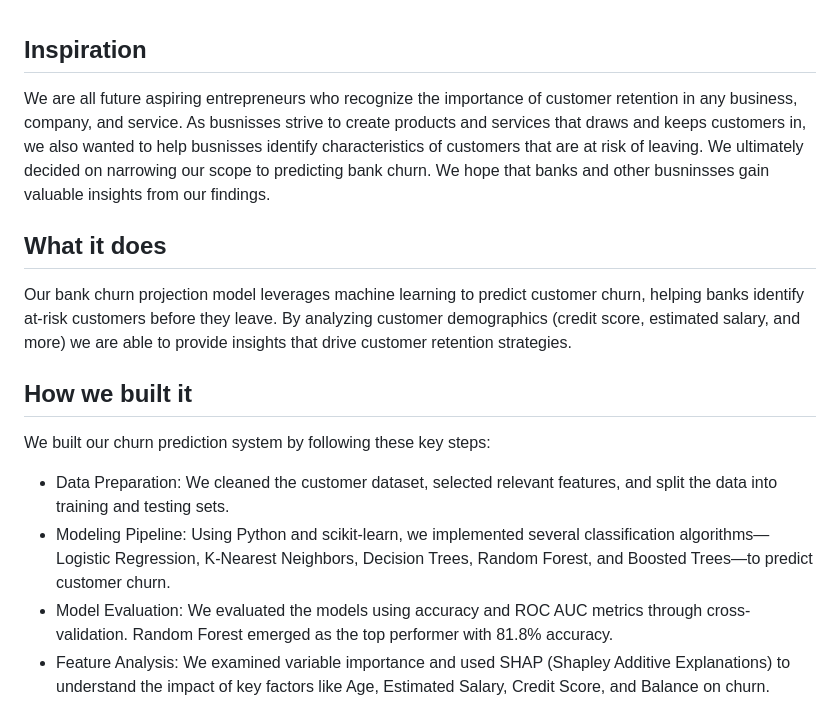
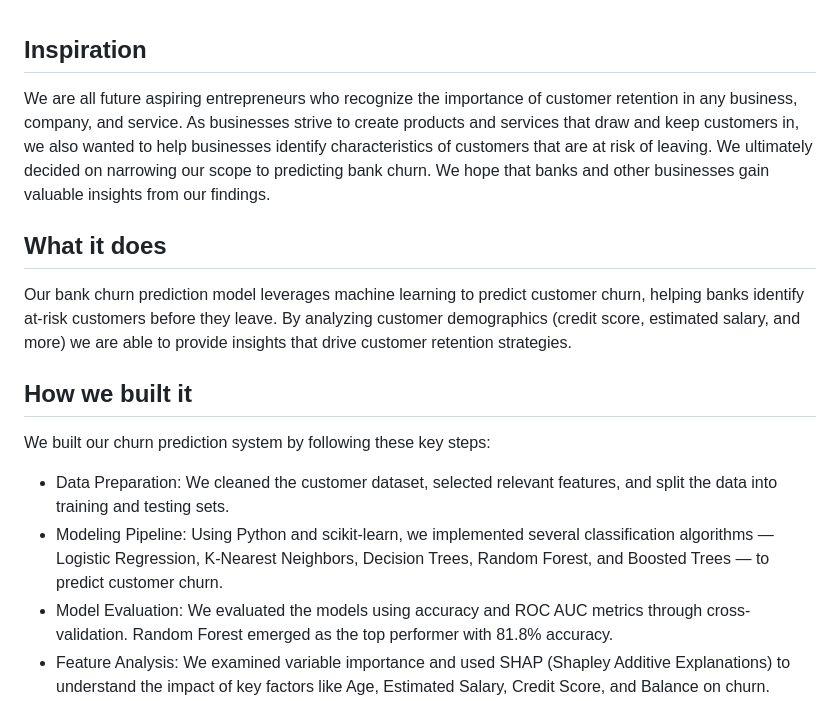
Before and after one commit to mpabbathi/churn-orbit, a Markdown page: README.md, the part around one of its changes. Rendered like a GitHub page.

```diff
--- a/README.md
+++ b/README.md
@@ -1,21 +1,13 @@
 ## Inspiration
-We are all future aspiring entrepreneurs who recognize the importance of customer
-retention in any business, company, and service. As busnisses strive to create products
-and services that draws and keeps customers in, we also wanted to help busnisses
-identify characteristics of customers that are at risk of leaving. We ultimately decided
-on narrowing our scope to predicting bank churn. We hope that banks and other busninsses
-gain valuable insights from our findings.
+We are all future aspiring entrepreneurs who recognize the importance of customer retention in any business, company, and service. As businesses strive to create products and services that draw and keep customers in, we also wanted to help businesses identify characteristics of customers that are at risk of leaving. We ultimately decided on narrowing our scope to predicting bank churn. We hope that banks and other businesses gain valuable insights from our findings.
 
 ## What it does
-Our bank churn projection model leverages machine learning to predict customer churn,
-helping banks identify at-risk customers before they leave.  By analyzing customer
-demographics (credit score, estimated salary, and more) we are able to provide insights
-that drive customer retention strategies.
+Our bank churn prediction model leverages machine learning to predict customer churn,  helping banks identify at-risk customers before they leave.  By analyzing customer demographics (credit score, estimated salary, and more) we are able to provide insights that drive customer retention strategies.
 
 ## How we built it
 We built our churn prediction system by following these key steps:
 - Data Preparation: We cleaned the customer dataset, selected relevant features, and split the data into training and testing sets.
-- Modeling Pipeline: Using Python and scikit-learn, we implemented several classification algorithms—Logistic Regression, K-Nearest Neighbors, Decision Trees, Random Forest, and Boosted Trees—to predict customer churn.
+- Modeling Pipeline: Using Python and scikit-learn, we implemented several classification algorithms — Logistic Regression, K-Nearest Neighbors, Decision Trees, Random Forest, and Boosted Trees — to predict customer churn.
 - Model Evaluation: We evaluated the models using accuracy and ROC AUC metrics through cross-validation. Random Forest emerged as the top performer with 81.8% accuracy.
 - Feature Analysis: We examined variable importance and used SHAP (Shapley Additive Explanations) to understand the impact of key factors like Age, Estimated Salary, Credit Score, and Balance on churn.
 - Refinement & Insights: Finally, we refined our model by dropping insignificant variables and segmenting key features into bins, helping us identify high-risk customer groups and guide targeted retention strategies.
```
Also changed, not shown: other parts of README.md (+1 -1 lines).
